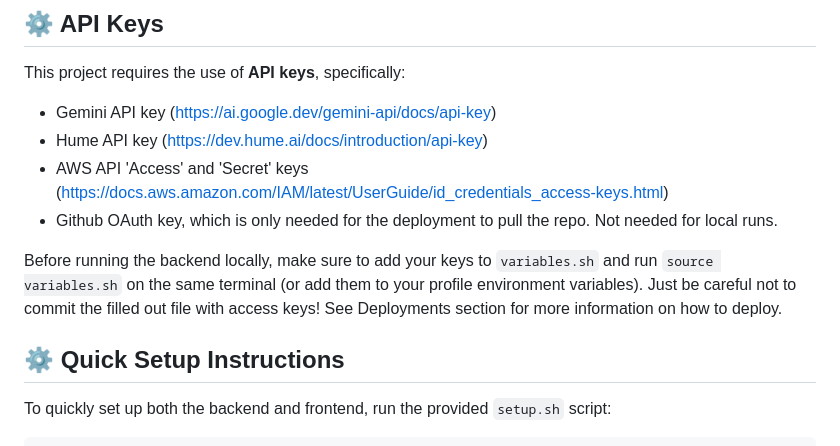
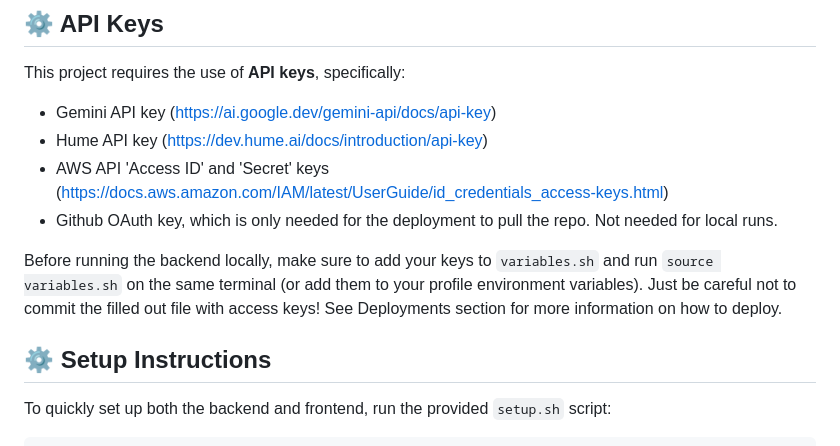
Before and after one commit to maremivazquez1/DigitalTherapyAssistant, a Markdown page: README.md, the part around one of its changes. GitHub-like rendering.

```diff
--- a/README.md
+++ b/README.md
@@ -37,13 +37,13 @@ DIGITALTHERAPYASSISTANT/
 This project requires the use of **API keys**, specifically:
 - Gemini API key (https://ai.google.dev/gemini-api/docs/api-key)
 - Hume API key (https://dev.hume.ai/docs/introduction/api-key)
-- AWS API 'Access' and 'Secret' keys (https://docs.aws.amazon.com/IAM/latest/UserGuide/id_credentials_access-keys.html)
+- AWS API 'Access ID' and 'Secret' keys (https://docs.aws.amazon.com/IAM/latest/UserGuide/id_credentials_access-keys.html)
 - Github OAuth key, which is only needed for the deployment to pull the repo. Not needed for local runs.
 
 Before running the backend locally, make sure to add your keys to `variables.sh` and run `source variables.sh` on the same terminal (or add them to your profile environment variables). Just be careful not to commit the filled out file with access keys!
 See Deployments section for more information on how to deploy.
 
-## ⚙️ Quick Setup Instructions
+## ⚙️ Setup Instructions
 
 To quickly set up both the backend and frontend, run the provided `setup.sh` script:
 
```
Also changed, not shown: other parts of README.md (+15 -11 lines).
